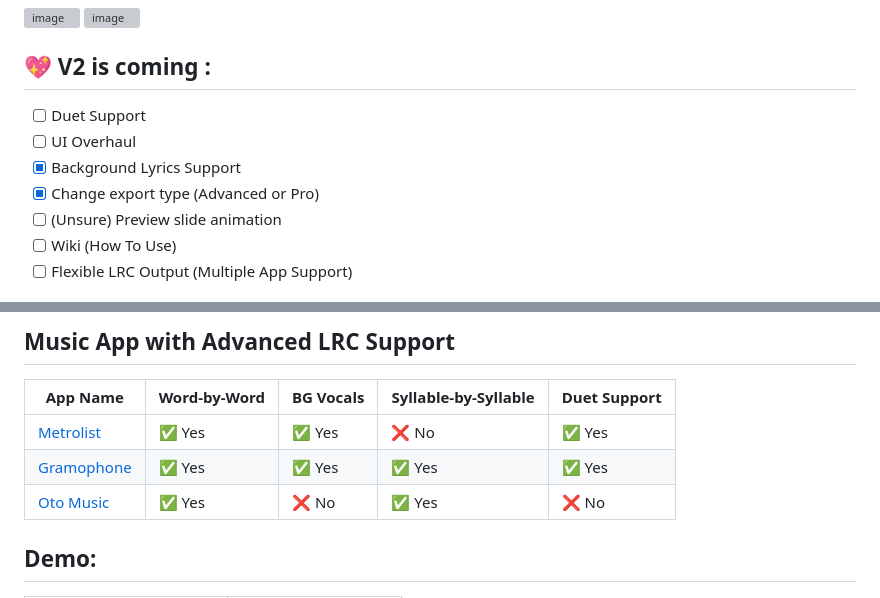
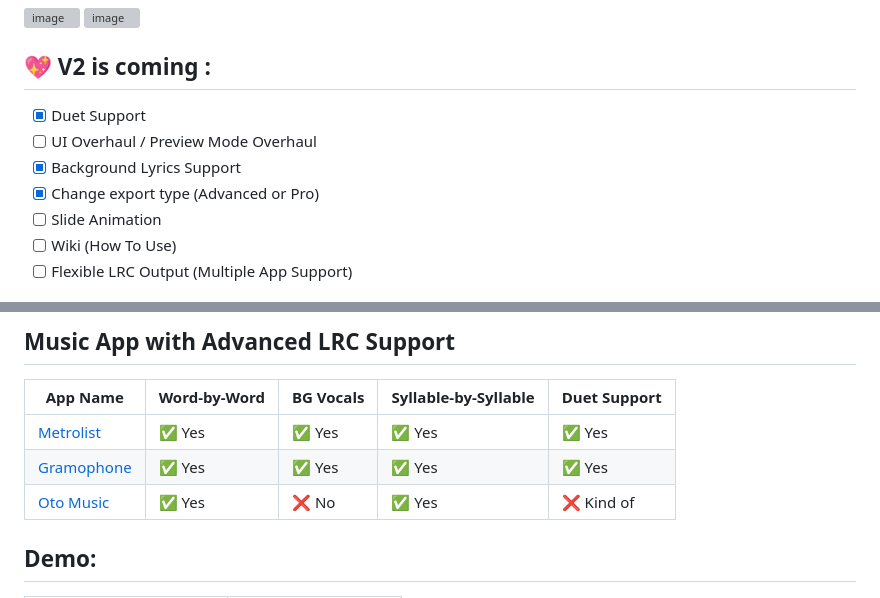
Before and after one commit to Raqhael-ux/Voxen-LRC-Editor, a Markdown page: README.md, 2 parts joined by grey strips. Rendered like a GitHub page; grey boxes are pictures that could not be loaded.

```diff
--- a/README.md
+++ b/README.md
@@ -16,11 +16,11 @@ If you don’t want to download the HTML file, you can use the web version inste
 </div>
 
 ## 💖 V2 is coming :
-- [ ] Duet Support
-- [ ] UI Overhaul
+- [x] Duet Support
+- [ ] UI Overhaul / Preview Mode Overhaul
 - [x] Background Lyrics Support
 - [x] Change export type (Advanced or Pro)
-- [ ] (Unsure) Preview slide animation
+- [ ] Slide Animation
 - [ ] Wiki (How To Use)
 - [ ] Flexible LRC Output (Multiple App Support)
 
@@ -79,9 +79,9 @@ Note: You can convert Pro format to Advanced format by just changing the format
 ## Music App with Advanced LRC Support
 | App Name     | Word-by-Word | BG Vocals      | Syllable-by-Syllable | Duet Support |
 |-------------|--------------|----------------|---------------------|--------------|
-| [Metrolist](https://github.com/mostafaalagamy/Metrolist)   | ✅ Yes       | ✅ Yes       | ❌ No          | ✅ Yes     |
+| [Metrolist](https://github.com/mostafaalagamy/Metrolist)   | ✅ Yes       | ✅ Yes       | ✅ Yes          | ✅ Yes     |
 | [Gramophone](https://github.com/FoedusProgramme/Gramophone)  | ✅ Yes       | ✅ Yes         | ✅ Yes               | ✅ Yes       |
-| [Oto Music](https://play.google.com/store/apps/details?id=com.piyush.music&hl=en)   | ✅ Yes       | ❌ No          | ✅ Yes               | ❌ No        |
+| [Oto Music](https://play.google.com/store/apps/details?id=com.piyush.music&hl=en)   | ✅ Yes       | ❌ No          | ✅ Yes               | ❌ Kind of        |
 
 ## Demo:
 
```
